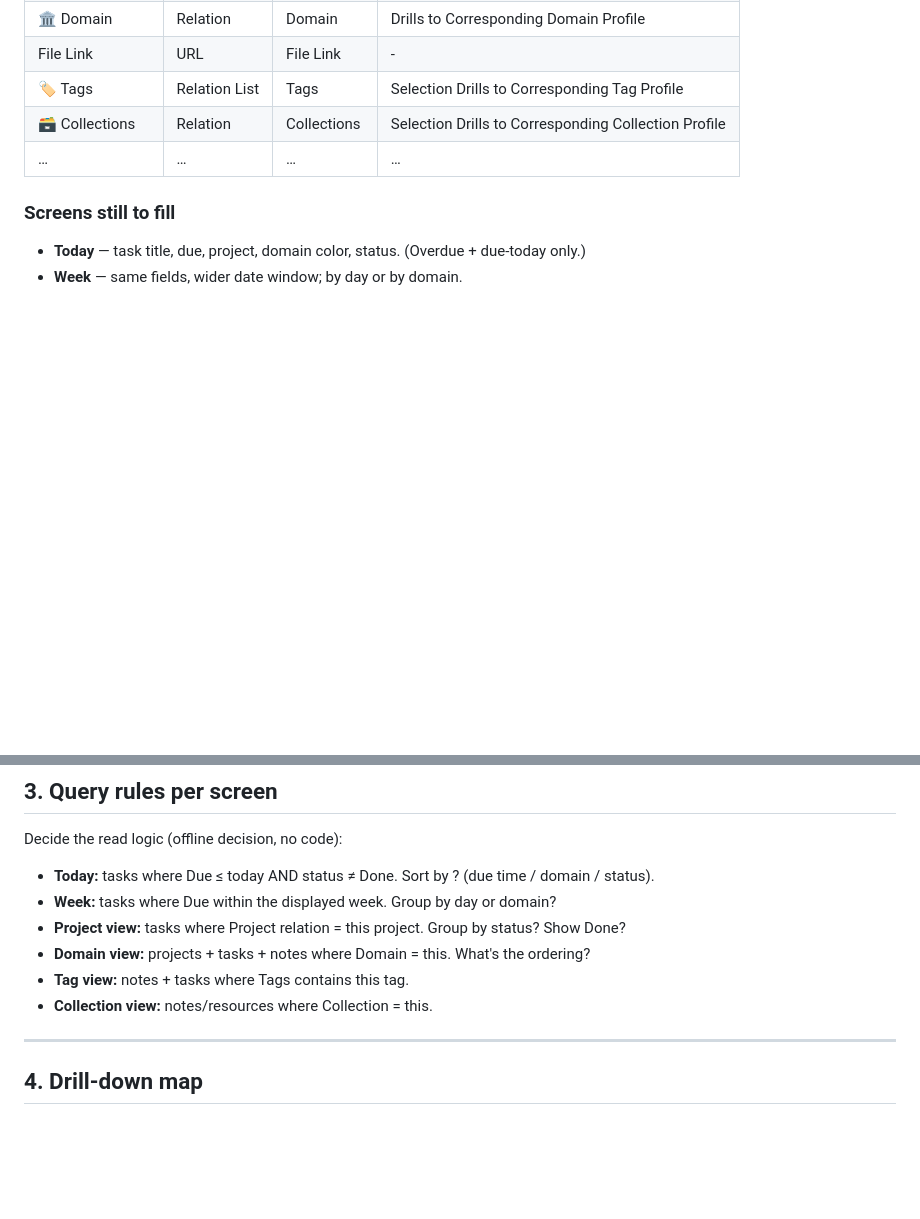
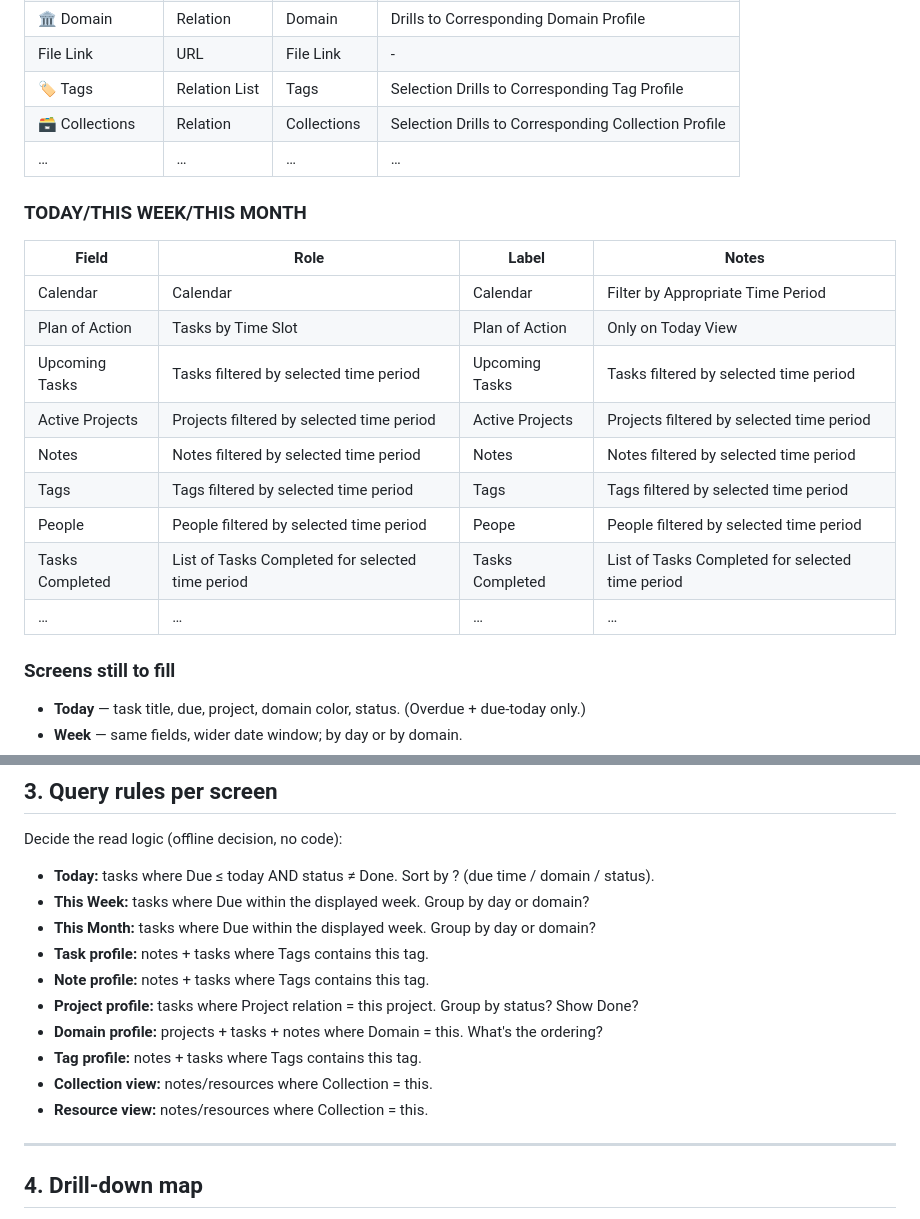
Before and after one commit to renita-smith/RenitaOS, a Markdown page: RenitaOS-Offline-Prep-Worksheet.md, 2 parts joined by grey strips. GitHub-like rendering; blank space fills up the shorter version.

Commit message:
Enhance offline prep worksheet with time period filters
Added sections for tasks and notes filtered by time period, including fields for calendar, action plans, and completed tasks.

```diff
--- a/RenitaOS-Offline-Prep-Worksheet.md
+++ b/RenitaOS-Offline-Prep-Worksheet.md
@@ -328,6 +328,19 @@ Repeat for each screen. Stub:
 | 🗃 Collections | Relation | Collections | Selection Drills to Corresponding Collection Profile |
 | … | … | … | … |
 
+### TODAY/THIS WEEK/THIS MONTH
+| Field | Role | Label | Notes |
+|---|---|---|---|
+| Calendar | Calendar | Calendar | Filter by Appropriate Time Period |
+| Plan of Action| Tasks by Time Slot | Plan of Action | Only on Today View |
+| Upcoming Tasks | Tasks filtered by selected time period | Upcoming Tasks | Tasks filtered by selected time period |
+| Active Projects | Projects filtered by selected time period | Active Projects | Projects filtered by selected time period |
+| Notes | Notes filtered by selected time period | Notes | Notes filtered by selected time period |
+| Tags | Tags filtered by selected time period | Tags | Tags filtered by selected time period |
+| People | People filtered by selected time period | Peope | People filtered by selected time period |
+| Tasks Completed | List of Tasks Completed for selected time period | Tasks Completed | List of Tasks Completed for selected time period |
+| … | … | … | … |
+
 ### Screens still to fill
 - **Today** — task title, due, project, domain color, status. (Overdue + due-today only.)
 - **Week** — same fields, wider date window; by day or by domain.
@@ -344,11 +357,15 @@ Repeat for each screen. Stub:
 
 Decide the read logic (offline decision, no code):
 - **Today:** tasks where Due ≤ today AND status ≠ Done. Sort by ? (due time / domain / status).
-- **Week:** tasks where Due within the displayed week. Group by day or domain?
-- **Project view:** tasks where Project relation = this project. Group by status? Show Done?
-- **Domain view:** projects + tasks + notes where Domain = this. What's the ordering?
-- **Tag view:** notes + tasks where Tags contains this tag.
+- **This Week:** tasks where Due within the displayed week. Group by day or domain?
+- **This Month:** tasks where Due within the displayed week. Group by day or domain?
+- **Task profile:** notes + tasks where Tags contains this tag.
+- **Note profile:** notes + tasks where Tags contains this tag.
+- **Project profile:** tasks where Project relation = this project. Group by status? Show Done?
+- **Domain profile:** projects + tasks + notes where Domain = this. What's the ordering?
+- **Tag profile:** notes + tasks where Tags contains this tag.
 - **Collection view:** notes/resources where Collection = this.
+- **Resource view:** notes/resources where Collection = this.
 
 ---
 
```
